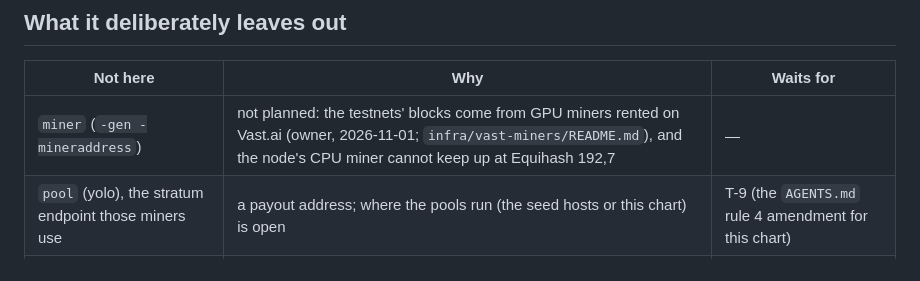
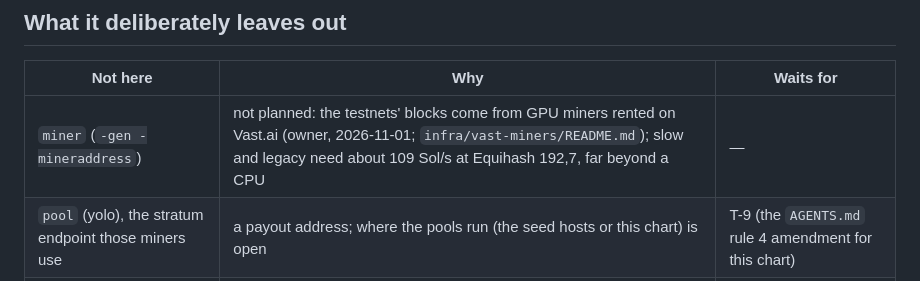
Before and after one commit to boyfromcave/ycash-infra, a Markdown page: charts/ycash-testnet/README.md, the part around the change. GitHub-like rendering.

Commit message:
charts/ycash-testnet README: the miner row states what a CPU cannot do (slow and legacy), not more

```diff
--- a/charts/ycash-testnet/README.md
+++ b/charts/ycash-testnet/README.md
@@ -241,7 +241,7 @@ helm upgrade --install testnet charts/ycash-testnet -n yb-fast -f values-eks.yam
 
 | Not here | Why | Waits for |
 |---|---|---|
-| `miner` (`-gen -mineraddress`) | not planned: the testnets' blocks come from GPU miners rented on Vast.ai (owner, 2026-11-01; `infra/vast-miners/README.md`), and the node's CPU miner cannot keep up at Equihash 192,7 | — |
+| `miner` (`-gen -mineraddress`) | not planned: the testnets' blocks come from GPU miners rented on Vast.ai (owner, 2026-11-01; `infra/vast-miners/README.md`); slow and legacy need about 109 Sol/s at Equihash 192,7, far beyond a CPU | — |
 | `pool` (yolo), the stratum endpoint those miners use | a payout address; where the pools run (the seed hosts or this chart) is open | T-9 (the `AGENTS.md` rule 4 amendment for this chart) |
 | `attestor` (house seats), `bridge-persona` | hold signing keys | T-9, T-5 (the founding set) |
 | `dnsseed` | the testnets have fixed seeds only (D1) | — |
```
